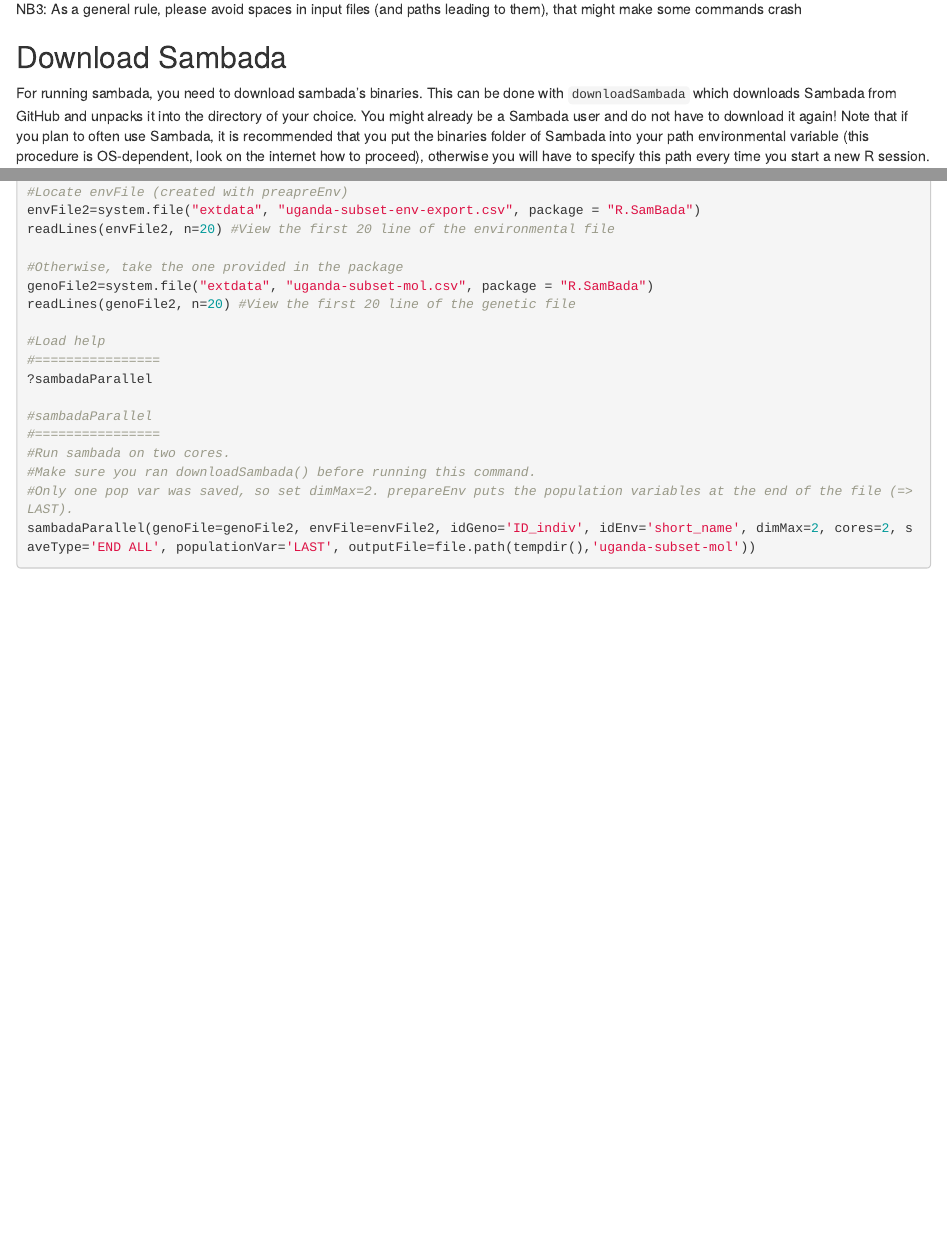
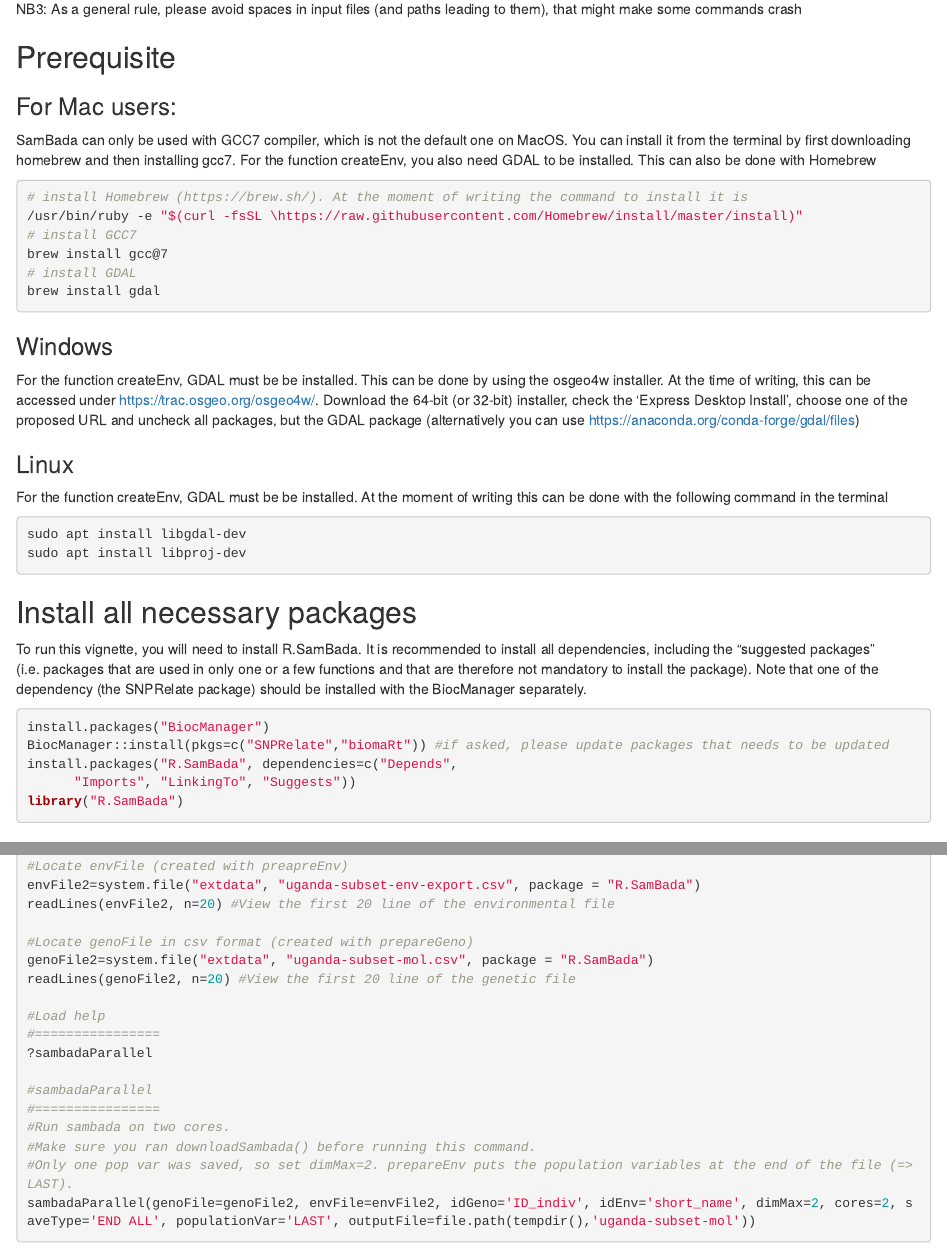
Before and after one commit to SolangeD/R.SamBada, an R Markdown document (vignettes/R.SamBada.Rmd): the page in a window 1100 px wide, from 370 px down, and a second part further down, joined at a grey line. The pictures show the output file vignettes/R.SamBada.html that the author committed with the source, opened offline.

Commit message:
Add files via upload

````diff
--- a/vignettes/R.SamBada.Rmd
+++ b/vignettes/R.SamBada.Rmd
@@ -28,3 +29,39 @@
+## Prerequisite
+
+### For Mac users:
+SamBada can only be used with GCC7 compiler, which is not the default one on MacOS. You can install it from the terminal by first downloading homebrew and then installing gcc7. For the function createEnv, you also need GDAL to be installed. This can also be done with Homebrew
+
+```{bash, eval=FALSE}
+# install Homebrew (https://brew.sh/). At the moment of writing the command to install it is
+/usr/bin/ruby -e "$(curl -fsSL \https://raw.githubusercontent.com/Homebrew/install/master/install)"
+# install GCC7
+brew install gcc@7
+# install GDAL
+brew install gdal
+```
+
+
+### Windows
+For the function createEnv, GDAL must be be installed. This can be done by using the osgeo4w installer. At the time of writing, this can be accessed under https://trac.osgeo.org/osgeo4w/. Download the 64-bit (or 32-bit) installer, check the 'Express Desktop Install',  choose one of the proposed URL and uncheck all packages, but the GDAL package (alternatively you can use https://anaconda.org/conda-forge/gdal/files)
+
+### Linux
+For the function createEnv, GDAL must be be installed. At the moment of writing this can be done with the following command in the terminal
+```{bash, eval=FALSE}
+sudo apt install libgdal-dev
+sudo apt install libproj-dev
+```
+
+## Install all necessary packages
+
+To run this vignette, you will need to install R.SamBada. It is recommended to install all dependencies, including the "suggested packages" (i.e. packages that are used in only one or a few functions and that are therefore not mandatory to install the package). Note that one of the dependency (the SNPRelate package) should be installed with the BiocManager separately.
+
+```{r, packages, eval=FALSE}
+install.packages("BiocManager")
+BiocManager::install(pkgs=c("SNPRelate","biomaRt")) #if asked, please update packages that needs to be updated
+install.packages("R.SamBada", dependencies=c("Depends",
+      "Imports", "LinkingTo", "Suggests"))
+library("R.SamBada")
+```
 
 
 ## Download Sambada
@@ -157,7 +193,7 @@
 envFile2=system.file("extdata", "uganda-subset-env-export.csv", package = "R.SamBada")
 readLines(envFile2, n=20) #View the first 20 line of the environmental file
 
-#Otherwise, take the one provided in the package
+#Locate genoFile in csv format (created with prepareGeno)
 genoFile2=system.file("extdata", "uganda-subset-mol.csv", package = "R.SamBada")
 readLines(genoFile2, n=20) #View the first 20 line of the genetic file
 
````
Also changed, not shown: vignettes/R.SamBada.html, vignettes/R.SamBada.Rmd (12 more changed lines).
